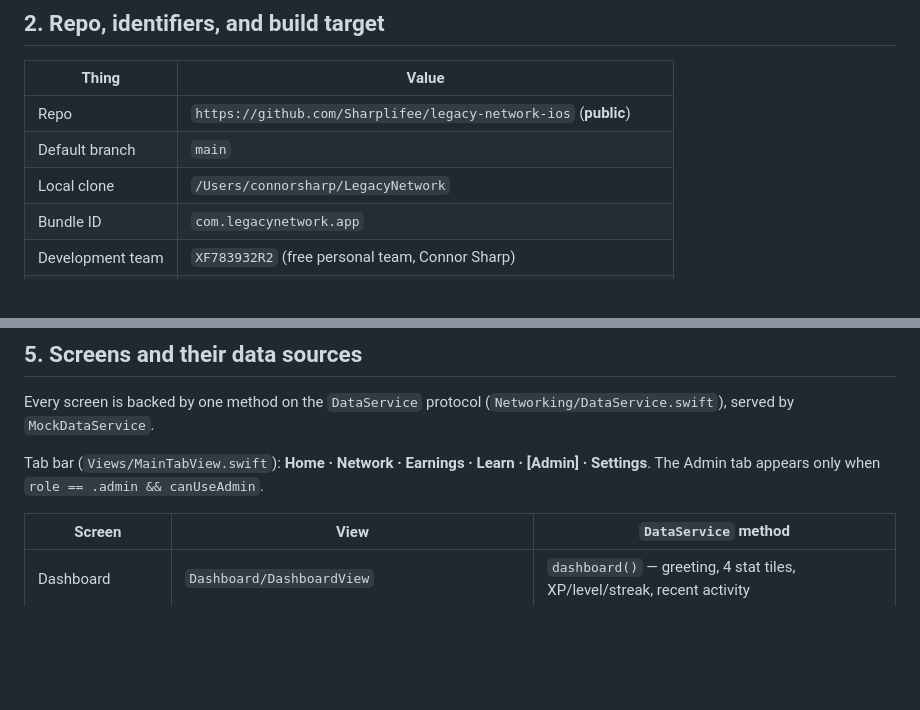
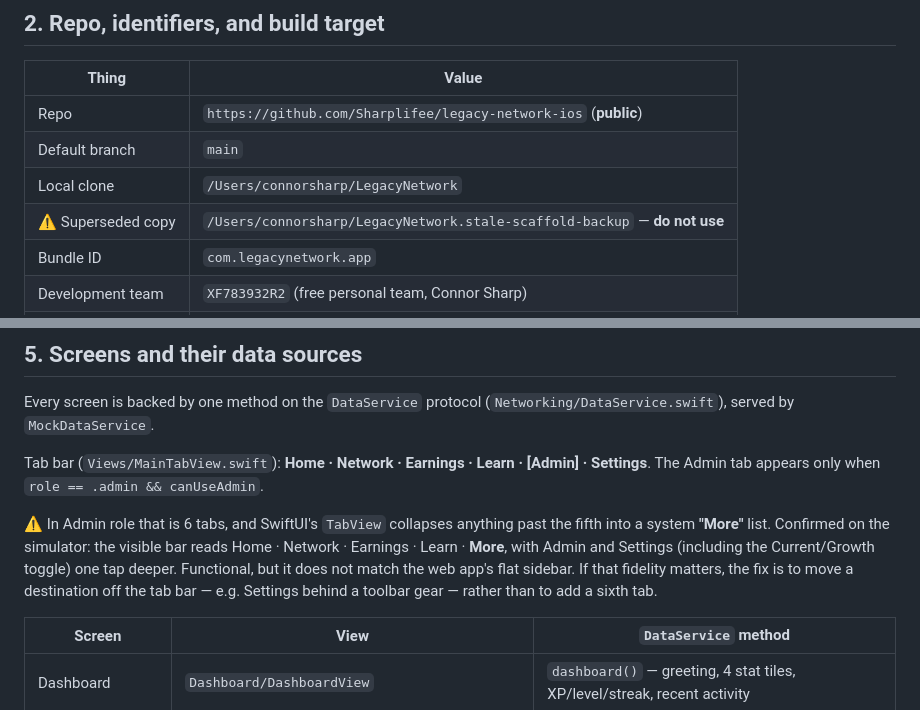
Before and after one commit to Sharplifee/legacy-network-ios, a Markdown page: HANDOFF.md, 2 parts joined by grey strips. Drawn GitHub-style; blank space fills up the shorter version.

```diff
--- a/HANDOFF.md
+++ b/HANDOFF.md
@@ -46,6 +46,7 @@ makes it easy to commit by accident.
 | Repo | `https://github.com/Sharplifee/legacy-network-ios` (**public**) |
 | Default branch | `main` |
 | Local clone | `/Users/connorsharp/LegacyNetwork` |
+| ⚠️ Superseded copy | `/Users/connorsharp/LegacyNetwork.stale-scaffold-backup` — **do not use** |
 | Bundle ID | `com.legacynetwork.app` |
 | Development team | `XF783932R2` (free personal team, Connor Sharp) |
 | Signing | Automatic, `-allowProvisioningUpdates` |
@@ -146,6 +165,14 @@ Every screen is backed by one method on the `DataService` protocol
 
 Tab bar (`Views/MainTabView.swift`): **Home · Network · Earnings · Learn · [Admin] · Settings**.
 The Admin tab appears only when `role == .admin && canUseAdmin`.
+
+⚠️ In Admin role that is 6 tabs, and SwiftUI's `TabView` collapses anything past
+the fifth into a system **"More"** list. Confirmed on the simulator: the visible
+bar reads Home · Network · Earnings · Learn · **More**, with Admin and Settings
+(including the Current/Growth toggle) one tap deeper. Functional, but it does not
+match the web app's flat sidebar. If that fidelity matters, the fix is to move a
+destination off the tab bar — e.g. Settings behind a toolbar gear — rather than
+to add a sixth tab.
 
 | Screen | View | `DataService` method |
 |---|---|---|
```
Also changed, not shown: other parts of HANDOFF.md (+38 -6 lines).
